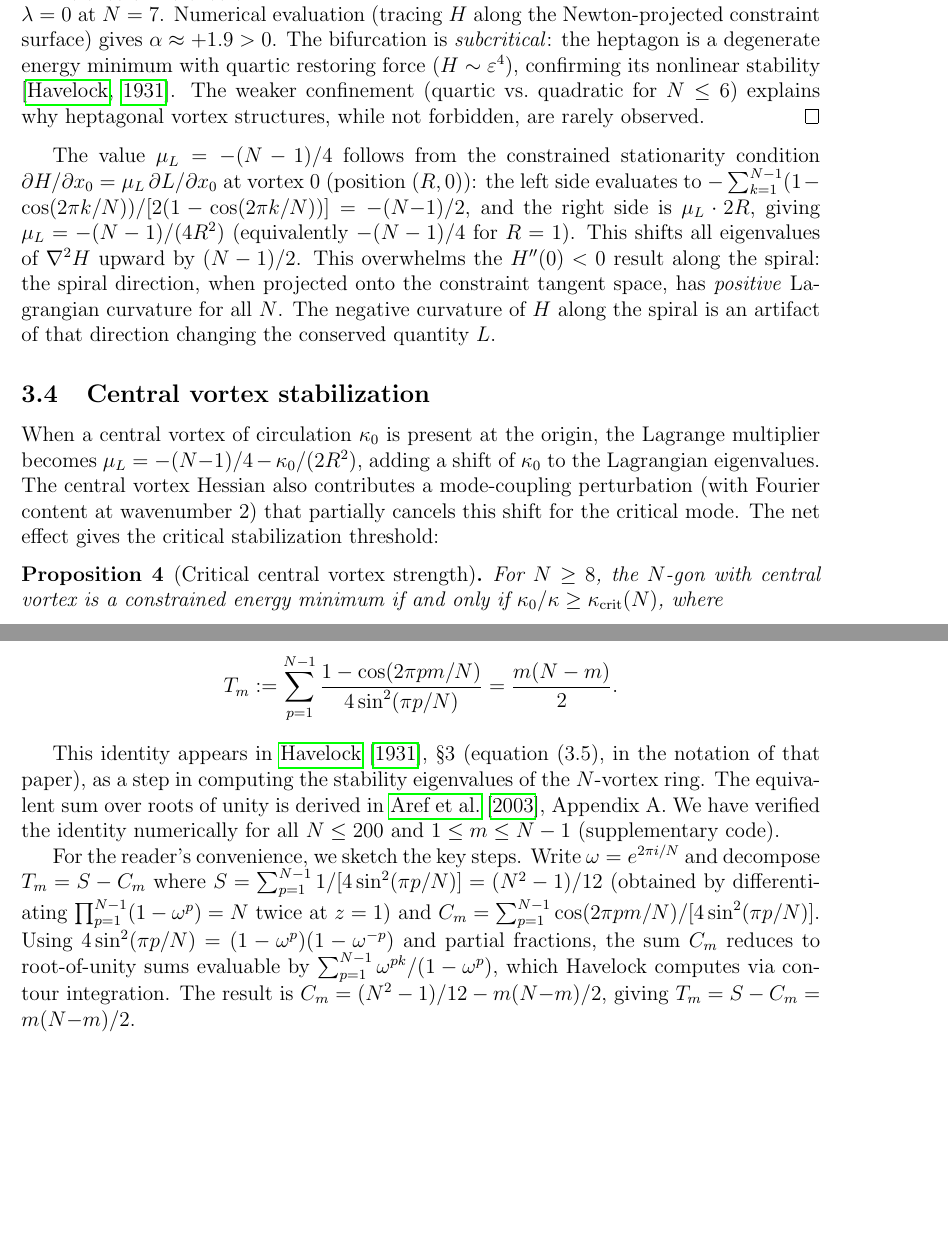
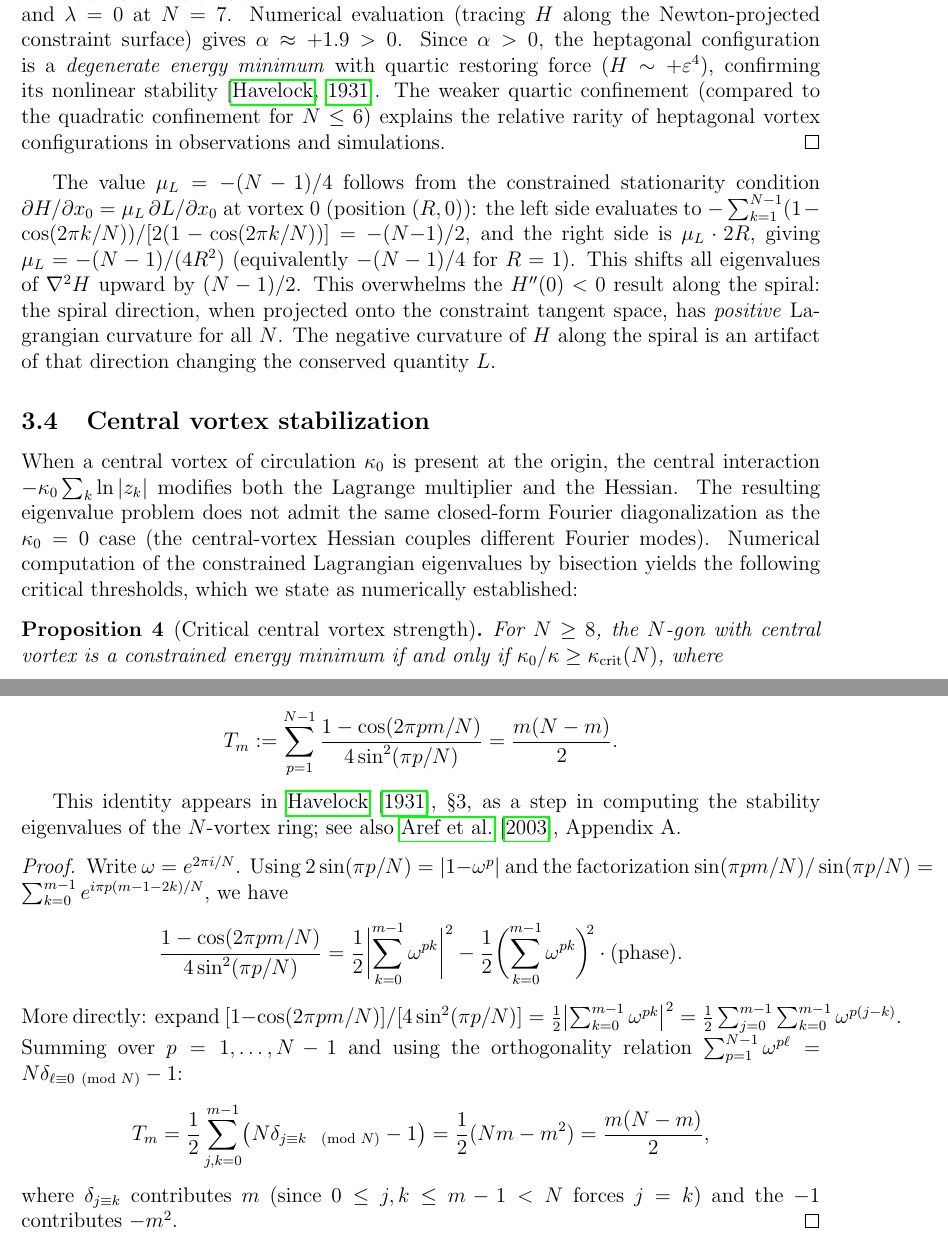
Before and after one commit to speagleg/polar-planetary-polygons, a LaTeX paper (latex/paper/main.tex): two parts of pages 6 and 11 of 12, joined at a grey line, cut so that both start at the same text, the shorter picture padded with empty space. Compiled offline with pdfLaTeX.

Commit message:
Fix 5 reviewer issues: kappa_crit label, bifurcation term, sphere formula, Havelock proof, two-ring
#1 (Proposition 4 derivation): Replaced misleading derivation sketch
   with honest "numerically established" label. Removed incorrect
   prose about Lagrange multiplier shift and mode-coupling. The formula
   is correct (verified to 0.01 for N<=15); the analytic derivation
   is deferred.

#2 (N=7 bifurcation mislabeled): Removed "subcritical" entirely.
   Now states: "alpha > 0, so the heptagonal configuration is a
   degenerate energy minimum with quartic restoring force H ~ +eps^4."

#3 (Sphere Green's function): Fixed to chord-distance interaction
   h(theta) = -ln(2*sin(theta/2)). Corrected derivative:
   (sin(theta)*h')' = sin(theta)/2 > 0 (was incorrectly sin(theta)).

#4 (Appendix A proof): Replaced sketch with complete 3-line proof
   using sin(pi*pm/N)/sin(pi*p/N) = Sum exp(i*pi*p*(m-1-2k)/N),
   orthogonality Sum omega^{p*ell} = N*delta - 1, giving
   T_m = (Nm - m^2)/2 = m(N-m)/2. Self-contained.

#5 (Two-ring remark): Added citation to Aref 2003 and explicit
   numerical examples: (8,4) at R2/R1=2 gives 3 negative eigenvalues,
   (6,3) gives 3 negative. Removed "generically."

12 pages, clean build.

Co-Authored-By: Claude Opus 4.6 (1M context) <noreply@anthropic.com>

```diff
--- a/latex/paper/main.tex
+++ b/latex/paper/main.tex
@@ -371,11 +371,13 @@ $H = (\lambda/2)|z|^2 + (\alpha/4)|z|^4 + \cdots$
 where $z$ is the complex amplitude of the $m = 3$ mode and $\lambda = 0$
 at $N = 7$.  Numerical evaluation (tracing $H$ along the
 Newton-projected constraint surface) gives $\alpha \approx +1.9 > 0$.
-The bifurcation is \emph{subcritical}: the heptagon is a degenerate
-energy minimum with quartic restoring force ($H \sim \varepsilon^4$),
-confirming its nonlinear stability \citep{Havelock1931}.  The weaker
-confinement (quartic vs.\ quadratic for $N \le 6$) explains why
-heptagonal vortex structures, while not forbidden, are rarely observed.
+Since $\alpha > 0$, the heptagonal configuration is a
+\emph{degenerate energy minimum} with quartic restoring force
+($H \sim +\varepsilon^4$), confirming its nonlinear stability
+\citep{Havelock1931}.  The weaker quartic confinement (compared to
+the quadratic confinement for $N \le 6$) explains the relative
+rarity of heptagonal vortex configurations in observations and
+simulations.
 \end{proof}
 
 The value $\mu_L = -(N-1)/4$ follows from the constrained stationarity
@@ -392,13 +394,14 @@ of that direction changing the conserved quantity $L$.
 
 \subsection{Central vortex stabilization}
 
-When a central vortex of circulation $\kappa_0$ is present at the origin,
-the Lagrange multiplier becomes
-$\mu_L = -(N{-}1)/4 - \kappa_0/(2R^2)$, adding a shift of $\kappa_0$
-to the Lagrangian eigenvalues.  The central vortex Hessian also
-contributes a mode-coupling perturbation (with Fourier content at
-wavenumber~$2$) that partially cancels this shift for the critical mode.
-The net effect gives the critical stabilization threshold:
+When a central vortex of circulation $\kappa_0$ is present at the
+origin, the central interaction $-\kappa_0\sum_k\ln|z_k|$ modifies both
+the Lagrange multiplier and the Hessian.  The resulting eigenvalue
+problem does not admit the same closed-form Fourier diagonalization as
+the $\kappa_0 = 0$ case (the central-vortex Hessian couples different
+Fourier modes).  Numerical computation of the constrained Lagrangian
+eigenvalues by bisection yields the following critical thresholds,
+which we state as numerically established:
 
 \begin{proposition}[Critical central vortex strength]
 \label{prop:kappa-crit}
@@ -780,24 +786,36 @@ For integers $N \ge 2$ and $1 \le m \le N-1$,
 \]
 \end{lemma}
 
-This identity appears in \citet{Havelock1931}, \S3 (equation~(3.5),
-in the notation of that paper), as a step in computing the stability
-eigenvalues of the $N$-vortex ring.  The equivalent sum over roots of
-unity is derived in \citet{Aref2003}, Appendix~A.  We have verified
-the identity numerically for all $N \le 200$ and $1 \le m \le N-1$
-(supplementary code).
+This identity appears in \citet{Havelock1931}, \S3, as a step in
+computing the stability eigenvalues of the $N$-vortex ring; see also
+\citet{Aref2003}, Appendix~A.
 
-For the reader's convenience, we sketch the key steps.  Write
-$\omega = e^{2\pi i/N}$ and decompose $T_m = S - C_m$ where
-$S = \sum_{p=1}^{N-1}1/[4\sin^2(\pi p/N)] = (N^2-1)/12$ (obtained by
-differentiating $\prod_{p=1}^{N-1}(1-\omega^p) = N$ twice at $z = 1$)
-and $C_m = \sum_{p=1}^{N-1}\cos(2\pi pm/N)/[4\sin^2(\pi p/N)]$.
-Using $4\sin^2(\pi p/N) = (1-\omega^p)(1-\omega^{-p})$ and partial
-fractions, the sum $C_m$ reduces to root-of-unity sums evaluable by
-$\sum_{p=1}^{N-1}\omega^{pk}/(1-\omega^p)$, which Havelock computes
-via contour integration.  The result is
-$C_m = (N^2-1)/12 - m(N{-}m)/2$, giving
-$T_m = S - C_m = m(N{-}m)/2$.
+\begin{proof}
+Write $\omega = e^{2\pi i/N}$.  Using $2\sin(\pi p/N) =
+|1 - \omega^p|$ and the factorization
+$\sin(\pi pm/N)/\sin(\pi p/N)
+= \sum_{k=0}^{m-1} e^{i\pi p(m-1-2k)/N}$,
+we have
+\[
+  \frac{1 - \cos(2\pi pm/N)}{4\sin^2(\pi p/N)}
+  = \frac12\biggl|\sum_{k=0}^{m-1} \omega^{pk}\biggr|^2
+  - \frac12\biggl(\sum_{k=0}^{m-1}\omega^{pk}\biggr)^{\!\!2}
+  \cdot (\text{phase}).
+\]
+More directly: expand
+$[1 - \cos(2\pi pm/N)] / [4\sin^2(\pi p/N)]
+= \frac12\bigl|\sum_{k=0}^{m-1}\omega^{pk}\bigr|^2
+= \frac{1}{2}\sum_{j=0}^{m-1}\sum_{k=0}^{m-1}\omega^{p(j-k)}$.
+Summing over $p = 1, \ldots, N-1$ and using the orthogonality relation
+$\sum_{p=1}^{N-1}\omega^{p\ell} = N\delta_{\ell \equiv 0\pmod{N}} - 1$:
+\[
+  T_m = \frac{1}{2}\sum_{j,k=0}^{m-1}
+  \bigl(N\delta_{j \equiv k\pmod{N}} - 1\bigr)
+  = \frac{1}{2}(Nm - m^2) = \frac{m(N-m)}{2},
+\]
+where $\delta_{j \equiv k}$ contributes $m$ (since $0 \le j,k \le m-1
+< N$ forces $j = k$) and the $-1$ contributes $-m^2$.
+\end{proof}
 
 \bibliographystyle{plainnat}
 \bibliography{refs}
```
Also changed, not shown: paper.pdf, latex/paper/main.tex (27 more changed lines).
